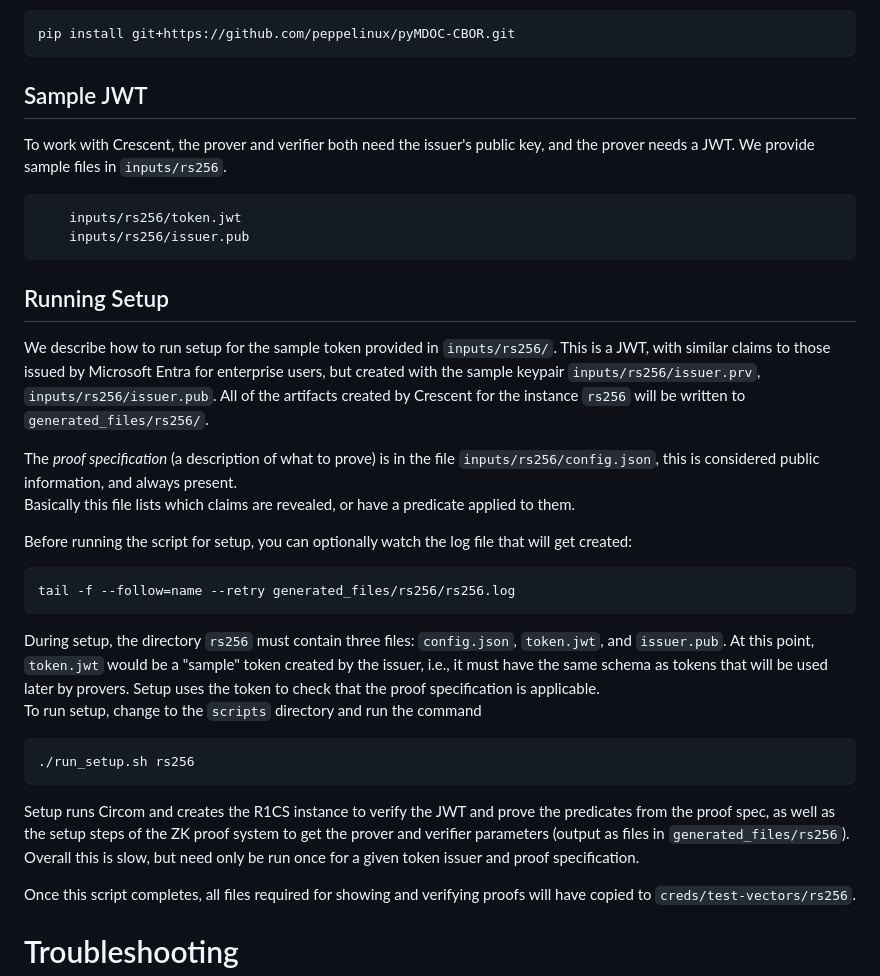
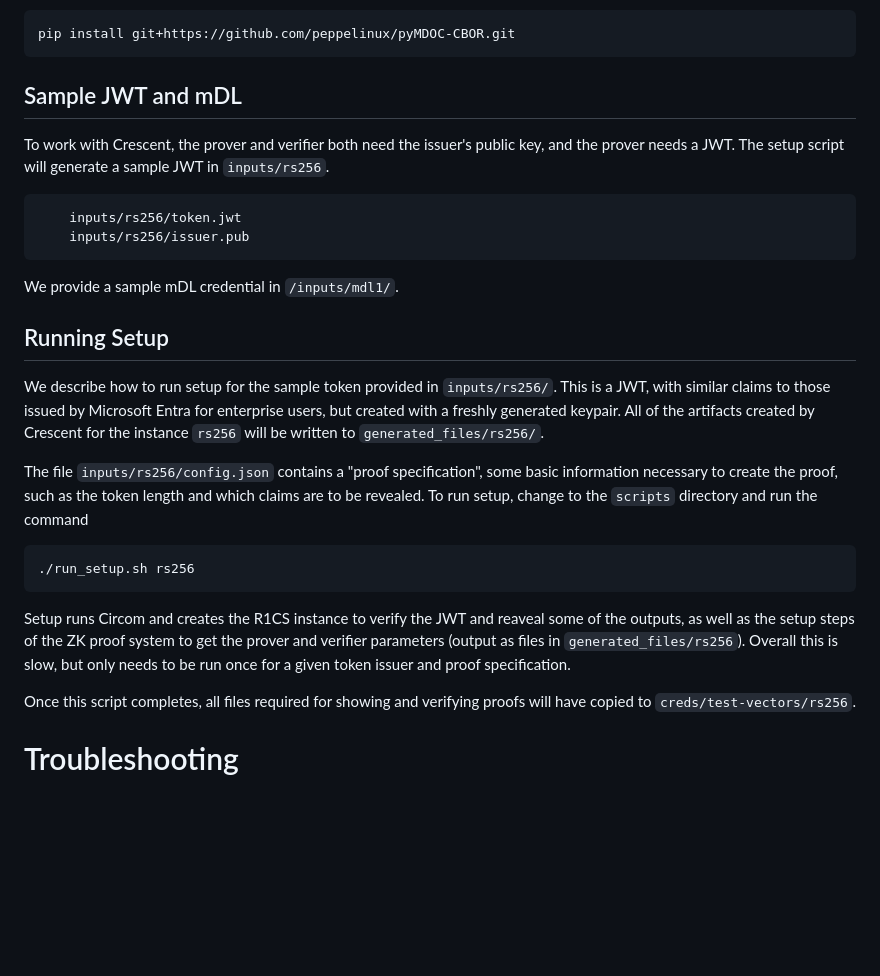
Before and after one commit to microsoft/crescent-credentials, a Markdown page: setup/README.md, the part around the change. Drawn GitHub-style; blank space fills up the shorter version.

Commit message:
Update readme files (#78)
Signed-off-by: Greg Zaverucha <gregz@microsoft.com>

````diff
--- a/setup/README.md
+++ b/setup/README.md
@@ -55,37 +55,28 @@ git submodule update --init --recursive
 pip install git+https://github.com/peppelinux/pyMDOC-CBOR.git
 ```
 
-## Sample JWT
+## Sample JWT and mDL
 To work with Crescent, the prover and verifier both need the issuer's public key, and the prover needs a JWT.
-We provide sample files in `inputs/rs256`.
+The setup script will generate a sample JWT in `inputs/rs256`.
 ```
     inputs/rs256/token.jwt
     inputs/rs256/issuer.pub
 ```
 
+We provide a sample mDL credential in `/inputs/mdl1/`.
+
 ## Running Setup
-We describe how to run setup for the sample token provided in `inputs/rs256/`.  This is a JWT, with similar claims to those issued by Microsoft Entra for enterprise users, but created with the sample keypair `inputs/rs256/issuer.prv`, `inputs/rs256/issuer.pub`.
-All of the artifacts created by Crescent for the instance  `rs256` will be written to `generated_files/rs256/`.
+We describe how to run setup for the sample token provided in `inputs/rs256/`.  This is a JWT, with similar claims to those issued by Microsoft Entra for enterprise users, but created with a freshly generated keypair.
+All of the artifacts created by Crescent for the instance `rs256` will be written to `generated_files/rs256/`.
 
-The *proof specification* (a description of what to prove) is in the file `inputs/rs256/config.json`,
-this is considered public information, and always present.
-Basically this file lists which claims are revealed, or have a predicate applied to them.
-
-Before running the script for setup, you can optionally watch the log file that will get created:
-```
-tail -f --follow=name --retry generated_files/rs256/rs256.log
-```
-
-During setup, the directory `rs256` must contain three files: `config.json`, `token.jwt`, and `issuer.pub`.
-At this point, `token.jwt` would be a "sample" token created by the issuer, i.e., it must have the same schema as tokens that will
-be used later by provers.  Setup uses the token to check that the proof specification is applicable.
+The file `inputs/rs256/config.json` contains a "proof specification", some basic information necessary to create the proof, such as the token length and which claims are to be revealed.
 To run setup, change to the `scripts` directory and run the command
 ```
 ./run_setup.sh rs256
 ```
-Setup runs Circom and creates the R1CS instance to verify the JWT and prove the predicates from the proof spec, as well
+Setup runs Circom and creates the R1CS instance to verify the JWT and reaveal some of the outputs, as well
 as the setup steps of the ZK proof system to get the prover and verifier parameters (output as files in `generated_files/rs256`).
-Overall this is slow, but need only be run once for a given token issuer and proof specification.
+Overall this is slow, but only needs to be run once for a given token issuer and proof specification.
 
 Once this script completes, all files required for showing and verifying proofs will have copied to `creds/test-vectors/rs256`.
 
````
Also changed, not shown: README.md (+20 -22 lines).
